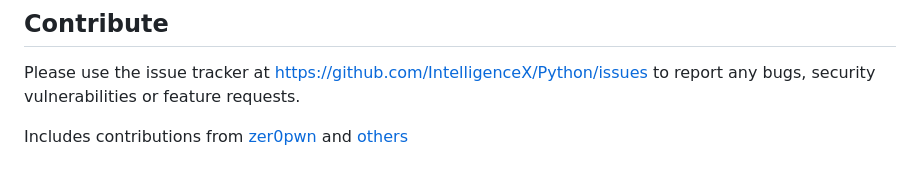
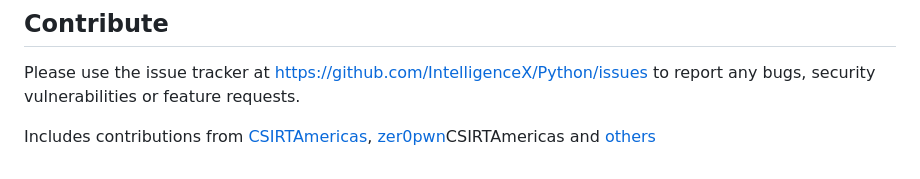
Before and after one commit to IntelligenceX/SDK, a Markdown page: Python/README.md, the part around the change. GitHub-like rendering.

Commit message:
docs: Insert @CSIRTAmericas Contribution

```diff
--- a/Python/README.md
+++ b/Python/README.md
@@ -320,4 +320,4 @@ Here is a table listing the media types, along with their respective IDs.
 
 Please use the issue tracker at https://github.com/IntelligenceX/Python/issues to report any bugs, security vulnerabilities or feature requests.
 
-Includes contributions from [zer0pwn](https://github.com/zeropwn/intelx.py) and [others](https://github.com/IntelligenceX/SDK/graphs/contributors)
+Includes contributions from [CSIRTAmericas](https://github.com/CSIRTAmericas/pyintelxio), [zer0pwn](https://github.com/zeropwn/intelx.py)CSIRTAmericas and [others](https://github.com/IntelligenceX/SDK/graphs/contributors)
```
